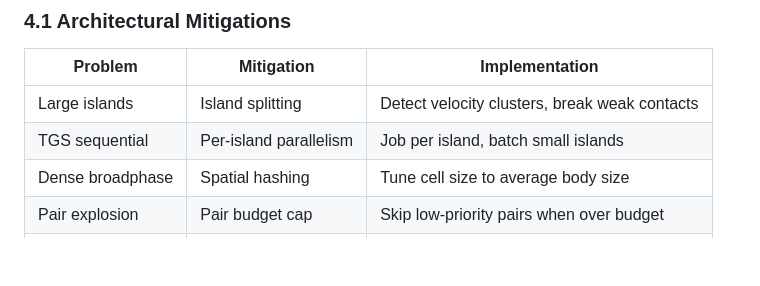
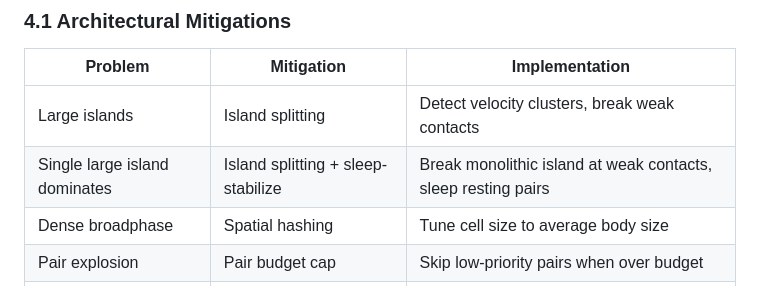
Before and after one commit to KevinMichaelDaley/rpgengine, a Markdown page: ref/physics_performance_analysis.md, the part around the change. Rendered like a GitHub page; blank space fills up the shorter version.

```diff
--- a/ref/physics_performance_analysis.md
+++ b/ref/physics_performance_analysis.md
@@ -458,7 +458,7 @@ For a 1.5 ms physics tick budget:
 | Problem | Mitigation | Implementation |
 |---------|------------|----------------|
 | Large islands | Island splitting | Detect velocity clusters, break weak contacts |
-| TGS sequential | Per-island parallelism | Job per island, batch small islands |
+| Single large island dominates | Island splitting + sleep-stabilize | Break monolithic island at weak contacts, sleep resting pairs |
 | Dense broadphase | Spatial hashing | Tune cell size to average body size |
 | Pair explosion | Pair budget cap | Skip low-priority pairs when over budget |
 | Ragdoll piles | LOD simplification | Reduce body count at distance |
```
Also changed, not shown: ref/physics_performance_analysis_3ms.md (+1 -1 lines).
